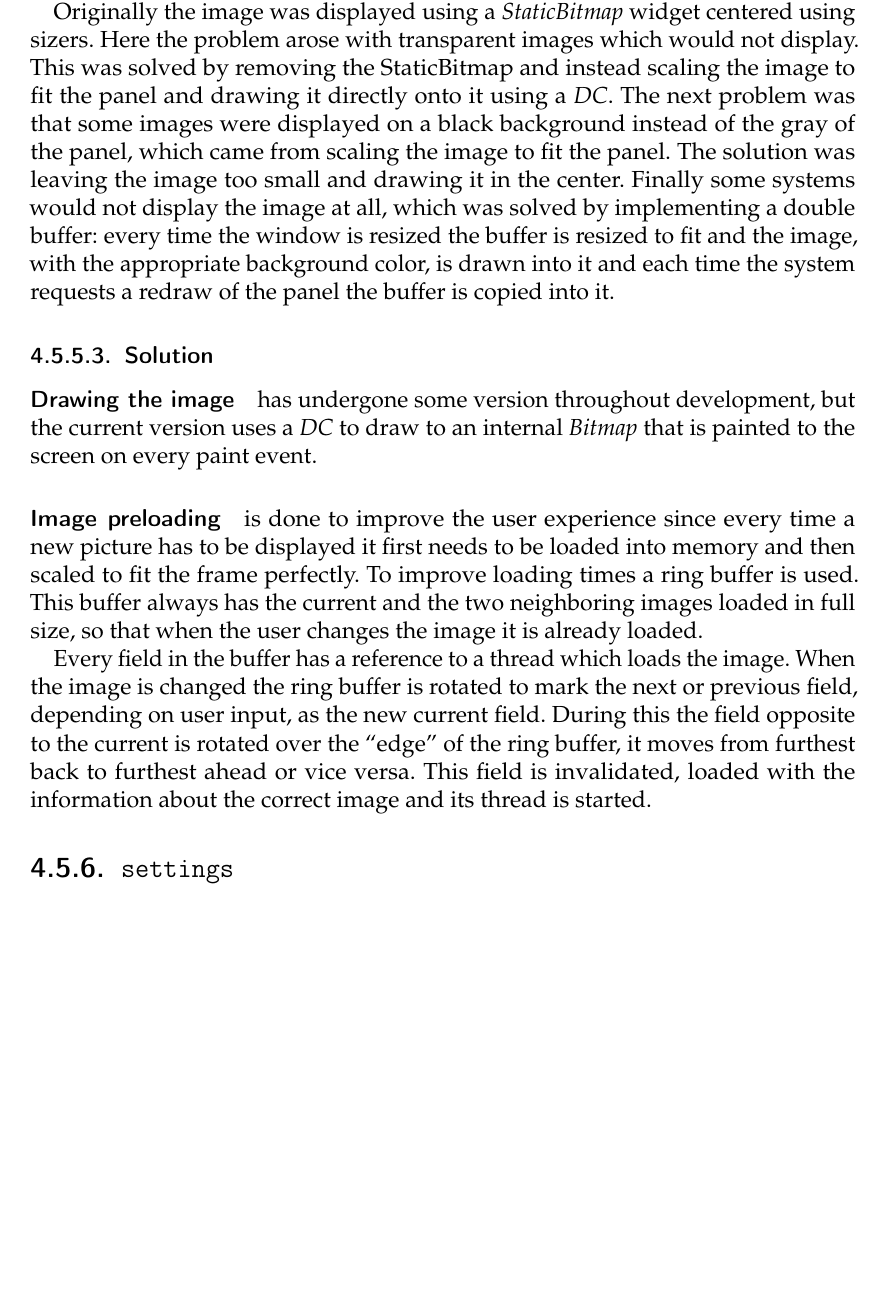
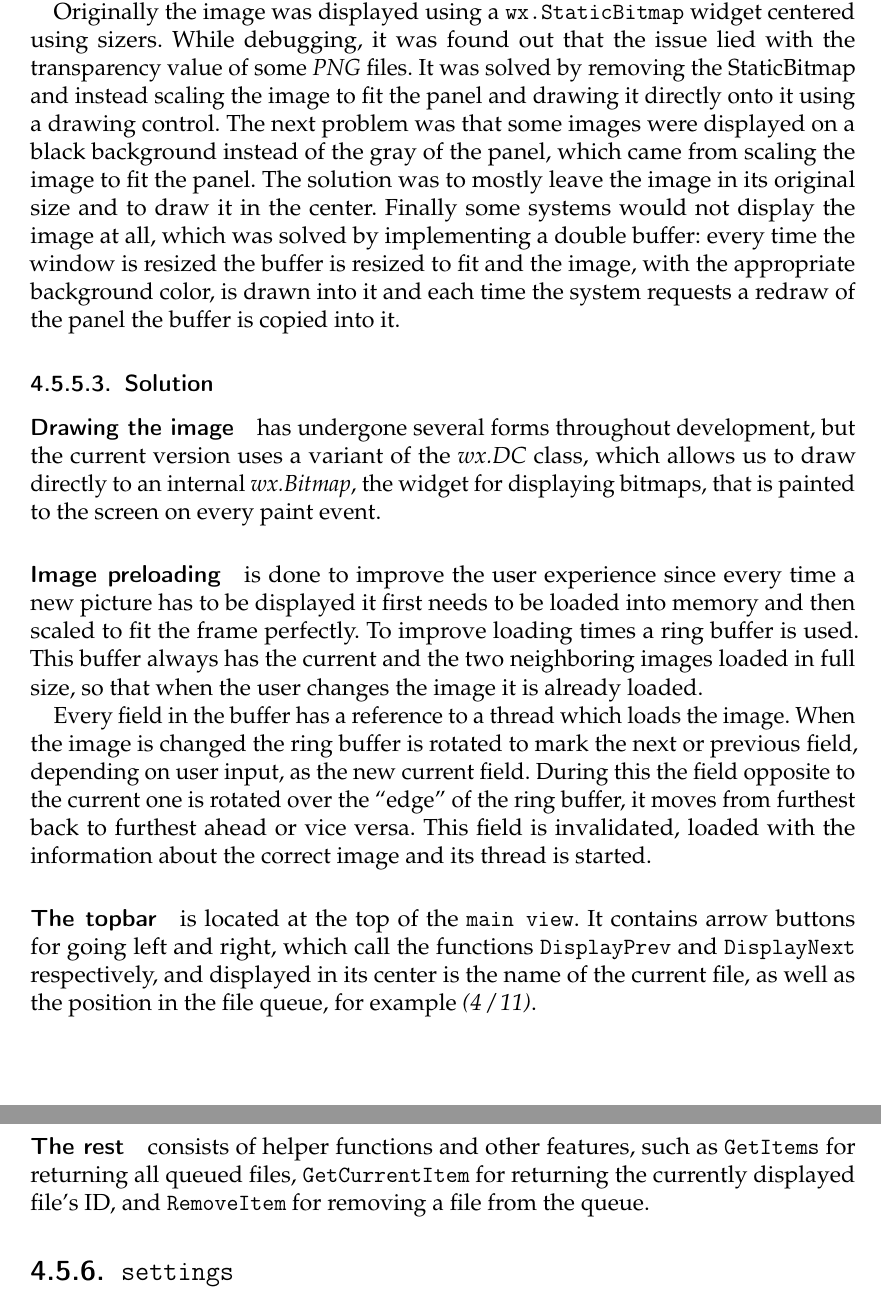
Before and after one commit to TeamOctoTagger/Thesis, a LaTeX thesis (thesis.tex, which reads chapters/execution/taggingview.tex): part of page 39 of 79 before the commit and two parts of pages 39 and 40 of 79 after it, the two joined at a grey line, cut so that both start at the same text, the shorter picture padded with empty space. Compiled offline with pdfLaTeX.

Commit message:
Fixed typos, completed content of taggingview

```diff
--- a/chapters/execution/taggingview.tex
+++ b/chapters/execution/taggingview.tex
@@ -12,11 +12,10 @@ At first it was tried to implement this feature without the help of any external
 
-Originally the image was displayed using a \emph{StaticBitmap} widget centered
-using sizers. Here the problem arose with transparent images which would not
-display. This was solved by removing the StaticBitmap and instead scaling the
-image to fit the panel and drawing it directly onto it using a \emph{DC}. The
+Originally the image was displayed using a \tfcode{wx.StaticBitmap} widget centered
+using sizers. While debugging, it was found out that the issue lied with the transparency value of some \emph{PNG} files. It was solved by removing the StaticBitmap and instead scaling the
+image to fit the panel and drawing it directly onto it using a drawing control. The
 next problem was that some images were displayed on a black background instead
 of the gray of the panel, which came from scaling the image to fit the panel.
-The solution was leaving the image too small and drawing it in the center. Finally
+The solution was to mostly leave the image in its original size and to draw it in the center. Finally
 some systems would not display the image at all, which was solved by
 implementing a double buffer: every time the window is resized the buffer is
 resized to fit and the image, with the appropriate background color, is drawn
@@ -39,7 +39,12 @@ already loaded.
 Every field in the buffer has a reference to a thread which loads the image.
 When the image is changed the ring buffer is rotated to mark the next or
 previous field, depending on user input, as the new current field. During this
-the field opposite to the current is rotated over the ``edge'' of the ring
+the field opposite to the current one is rotated over the ``edge'' of the ring
 buffer, it moves from furthest back to furthest ahead or vice versa. This field
 is invalidated, loaded with the information about the correct image and its
 thread is started.
+
+\paragraph{The topbar} is located at the top of the \tfcode{main view}. It contains arrow buttons for going left and right, which call the functions \tfcode{DisplayPrev} and \tfcode{DisplayNext} respectively, and displayed in its center is the name of the current file, as well as the position in the file queue, for example \emph{(4 / 11)}.
+
+\paragraph{The rest} consists of helper functions and other features, such as
+\tfcode{GetItems} for returning all queued files, \tfcode{GetCurrentItem} for returning the currently displayed file's ID, and \tfcode{RemoveItem} for removing a file from the queue.
```
Also changed, not shown: chapters/execution/octotagger.tex (+5 -5 lines), chapters/execution/taggingview.tex (9 more changed lines).
